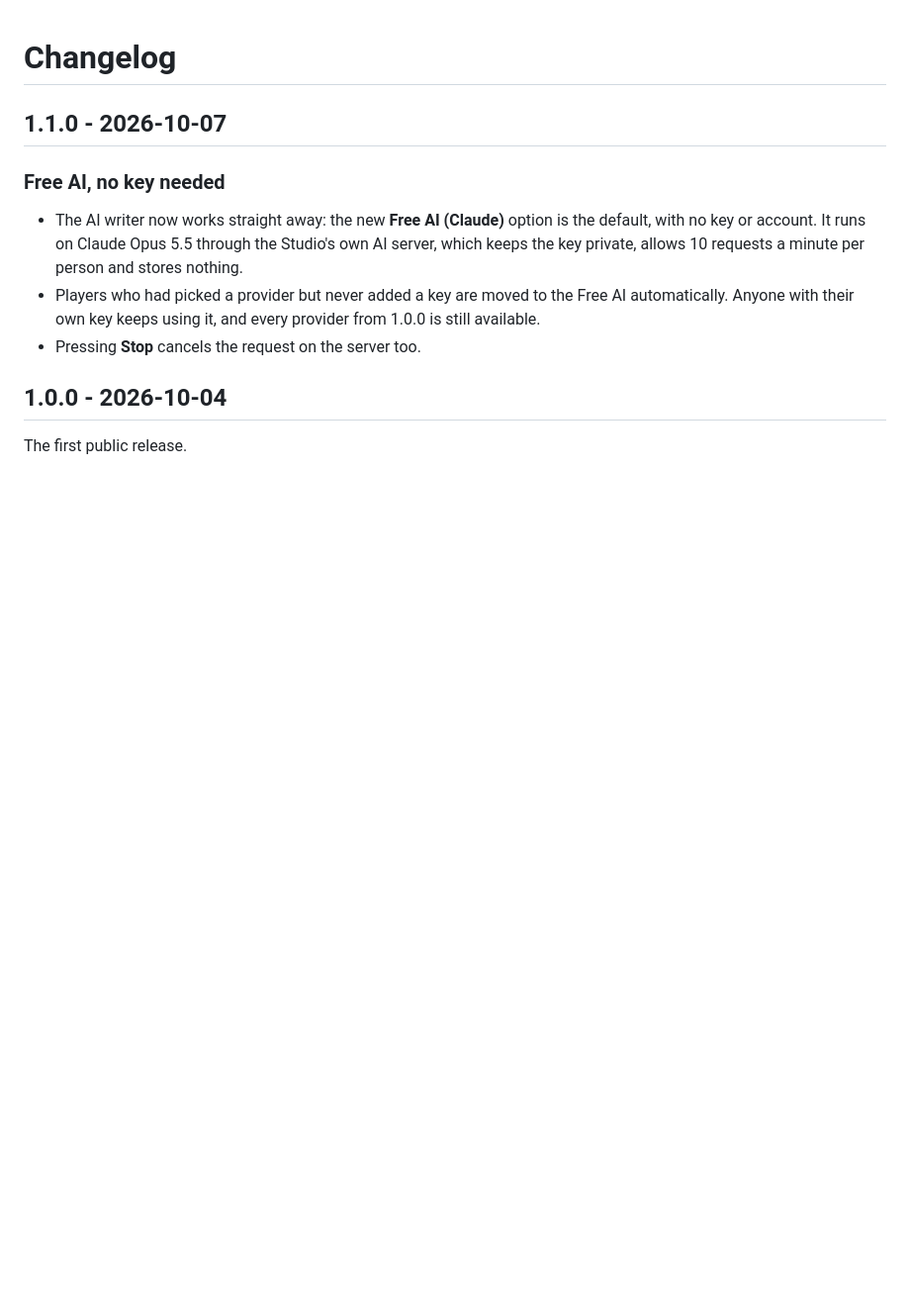
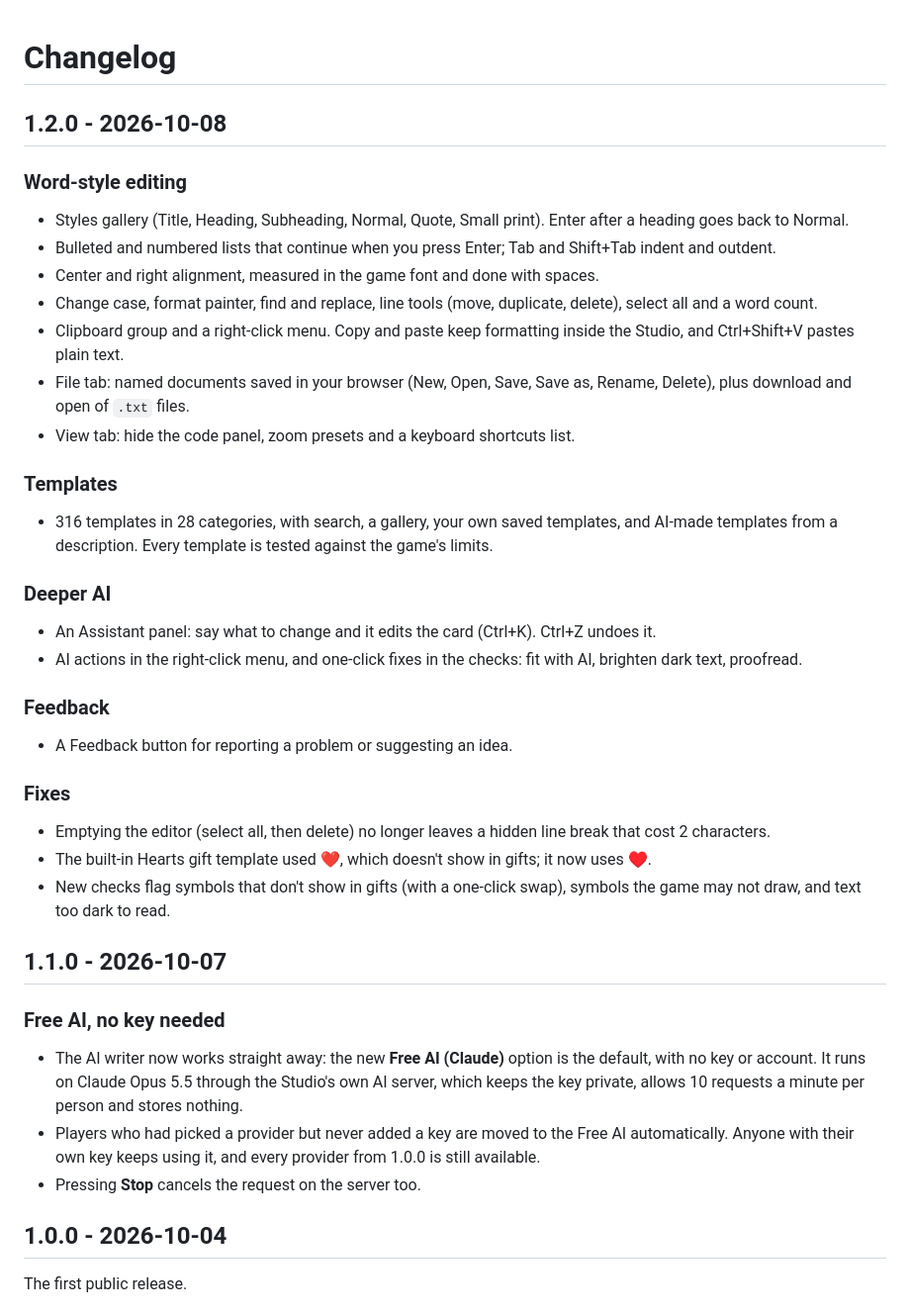
Before and after one commit to Deaeath/3dx-profile-studio, a Markdown page: CHANGELOG.md, the part around the change. Shown: that part at 99% size. Drawn GitHub-style; blank space fills up the shorter version.

```diff
--- a/CHANGELOG.md
+++ b/CHANGELOG.md
@@ -1,4 +1,32 @@
 # Changelog
+
+## 1.2.0 - 2026-10-08
+
+### Word-style editing
+- Styles gallery (Title, Heading, Subheading, Normal, Quote, Small print). Enter after a heading goes back to Normal.
+- Bulleted and numbered lists that continue when you press Enter; Tab and Shift+Tab indent and outdent.
+- Center and right alignment, measured in the game font and done with spaces.
+- Change case, format painter, find and replace, line tools (move, duplicate, delete), select all and a word count.
+- Clipboard group and a right-click menu. Copy and paste keep formatting inside the Studio, and Ctrl+Shift+V pastes plain text.
+- File tab: named documents saved in your browser (New, Open, Save, Save as, Rename, Delete), plus download and open of `.txt` files.
+- View tab: hide the code panel, zoom presets and a keyboard shortcuts list.
+
+### Templates
+- 316 templates in 28 categories, with search, a gallery, your own saved templates, and AI-made templates
+  from a description. Every template is tested against the game's limits.
+
+### Deeper AI
+- An Assistant panel: say what to change and it edits the card (Ctrl+K). Ctrl+Z undoes it.
+- AI actions in the right-click menu, and one-click fixes in the checks: fit with AI, brighten dark text, proofread.
+
+### Feedback
+- A Feedback button for reporting a problem or suggesting an idea.
+
+### Fixes
+- Emptying the editor (select all, then delete) no longer leaves a hidden line break that cost 2 characters.
+- The built-in Hearts gift template used ❤, which doesn't show in gifts; it now uses ♥.
+- New checks flag symbols that don't show in gifts (with a one-click swap), symbols the game may not draw,
+  and text too dark to read.
 
 ## 1.1.0 - 2026-10-07
 
```
Also changed, not shown: README.md (+25 -0 lines), docs/screenshot.png, 9 other files.
